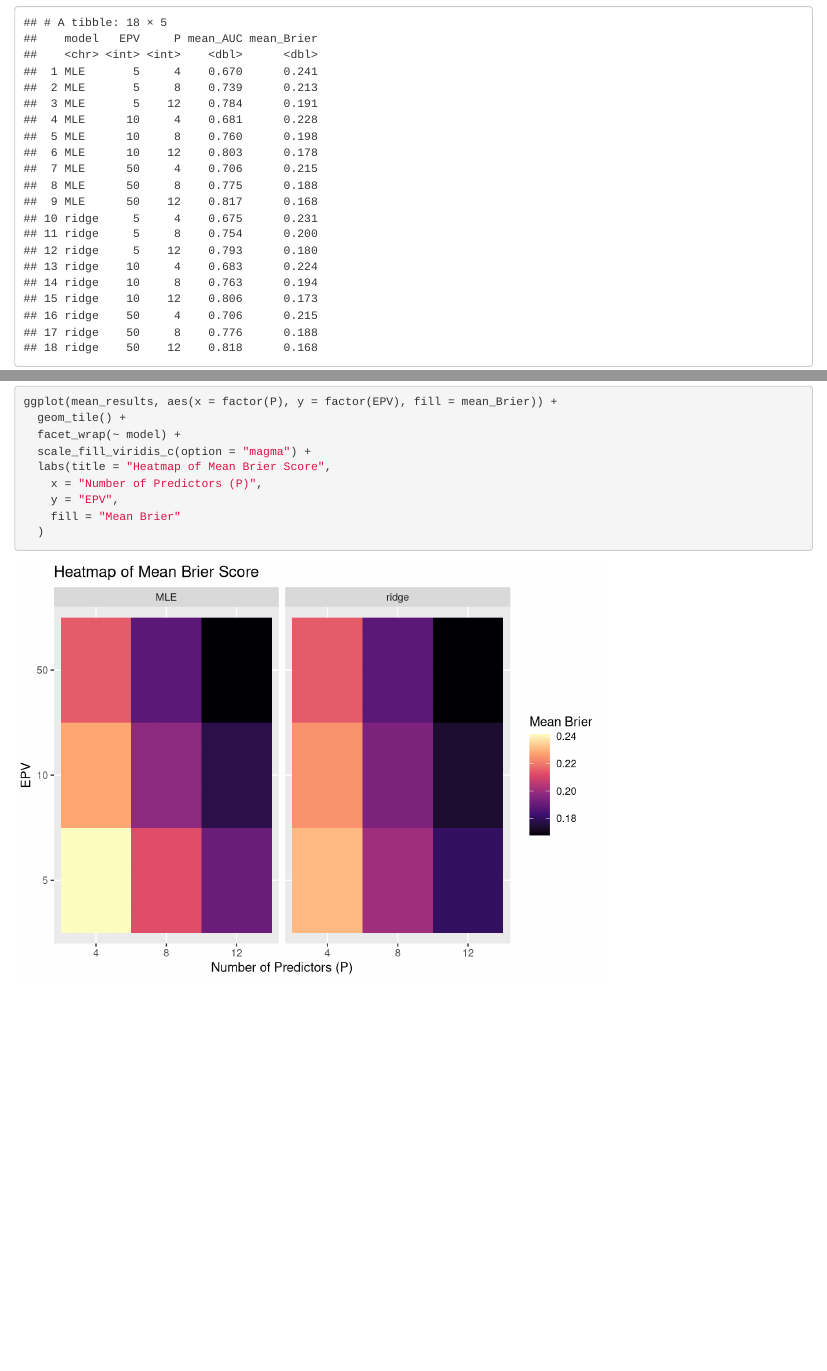
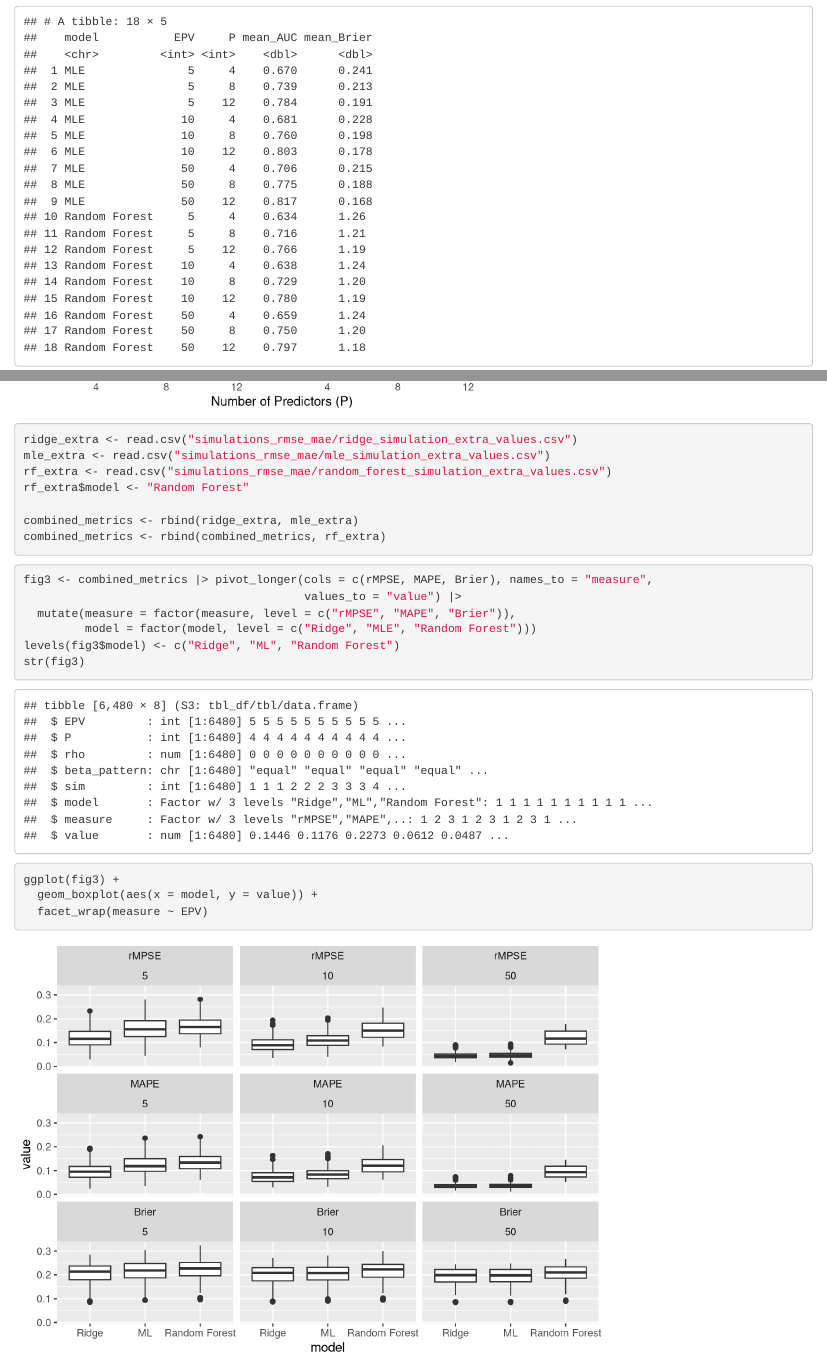
Before and after one commit to stat400-csu/project-3, an R Markdown document (MLE_Ridge_Forest.Rmd): the page in a window 1100 px wide, from 2120 px down before the commit and from 2140 px down after it, so that both start at the same text, and a second part further down, joined at a grey line. Rendered offline with R 4.5, knitr and Pandoc, with nearby package versions.

Commit message:
recreated first figure from article

````diff
--- a/MLE_Ridge_Forest.Rmd
+++ b/MLE_Ridge_Forest.Rmd
@@ -33,12 +33,13 @@ We compare the three modeling approaches under the same Monte Carlo simulation d
 
 mle_df <- read.csv("MLE_Simulation.csv")
 ridge_df <- read.csv("results_files/ridge_mc_testing_results.csv")
+rf_df <- read.csv("RandomForest_Simulation.csv")
 
 ```
 
 ```{r}
 # creating a master table
-all_results <- bind_rows(mle_df, ridge_df)
+all_results <- bind_rows(mle_df, rf_df)
 head(all_results)
 
 ```
@@ -112,3 +113,25 @@ ggplot(mean_results, aes(x = factor(P), y = factor(EPV), fill = mean_Brier)) +
   )
 
 ```
+
+```{r}
+ridge_extra <- read.csv("simulations_rmse_mae/ridge_simulation_extra_values.csv")
+mle_extra <- read.csv("simulations_rmse_mae/mle_simulation_extra_values.csv")
+rf_extra <- read.csv("simulations_rmse_mae/random_forest_simulation_extra_values.csv")
+rf_extra$model <- "Random Forest"
+
+combined_metrics <- rbind(ridge_extra, mle_extra)
+combined_metrics <- rbind(combined_metrics, rf_extra)
+```
+
+```{r}
+fig3 <- combined_metrics |> pivot_longer(cols = c(rMPSE, MAPE, Brier), names_to = "measure",
+                                         values_to = "value") |>
+  mutate(measure = factor(measure, level = c("rMPSE", "MAPE", "Brier")),
+         model = factor(model, level = c("Ridge", "MLE", "Random Forest")))
+levels(fig3$model) <- c("Ridge", "ML", "Random Forest")
+str(fig3)
+ggplot(fig3) +
+  geom_boxplot(aes(x = model, y = value)) +
+  facet_wrap(measure ~ EPV)
+```
````
